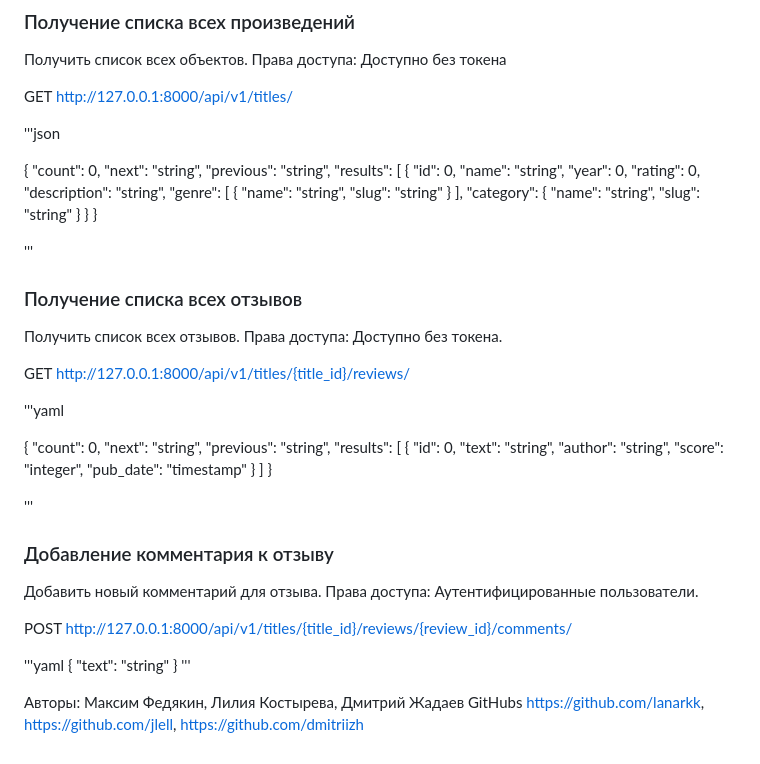
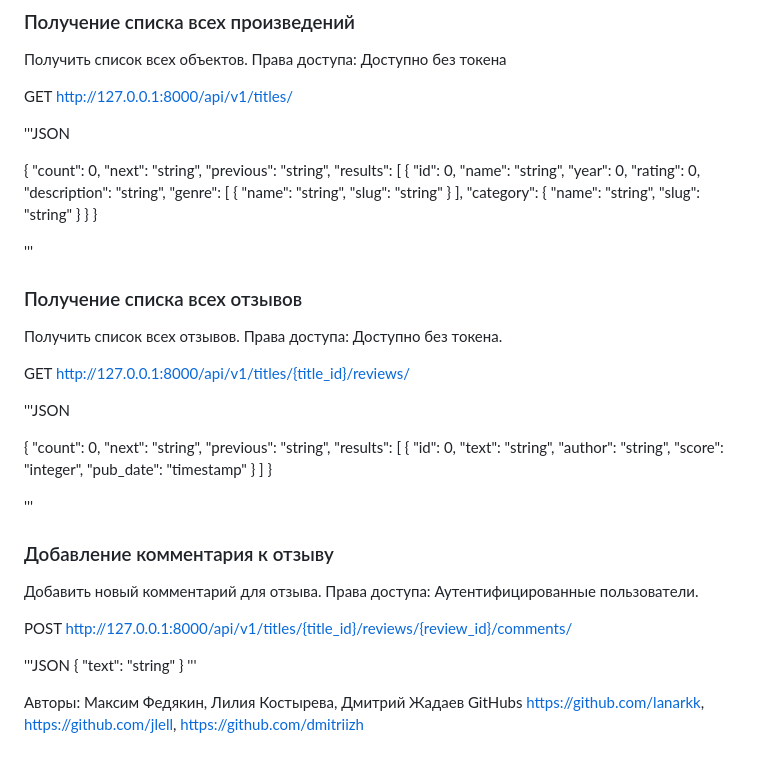
Before and after one commit to lanarkk/api_yamdb, a Markdown page: README.md, the part around the change. Rendered like a GitHub page.

Commit message:
Добавил README.md

```diff
--- a/README.md
+++ b/README.md
@@ -68,7 +68,7 @@
 
 GET <http://127.0.0.1:8000/api/v1/titles/>
 
-'''json
+'''JSON
 
 {
     "count": 0,
@@ -102,7 +102,7 @@ GET <http://127.0.0.1:8000/api/v1/titles/>
 
 GET <http://127.0.0.1:8000/api/v1/titles/{title_id}/reviews/>
 
-'''yaml
+'''JSON
 
 {
     "count": 0,
@@ -127,7 +127,7 @@ GET <http://127.0.0.1:8000/api/v1/titles/{title_id}/reviews/>
 
 POST <http://127.0.0.1:8000/api/v1/titles/{title_id}/reviews/{review_id}/comments/>
 
-'''yaml
+'''JSON
 {
   "text": "string"
 }
```
